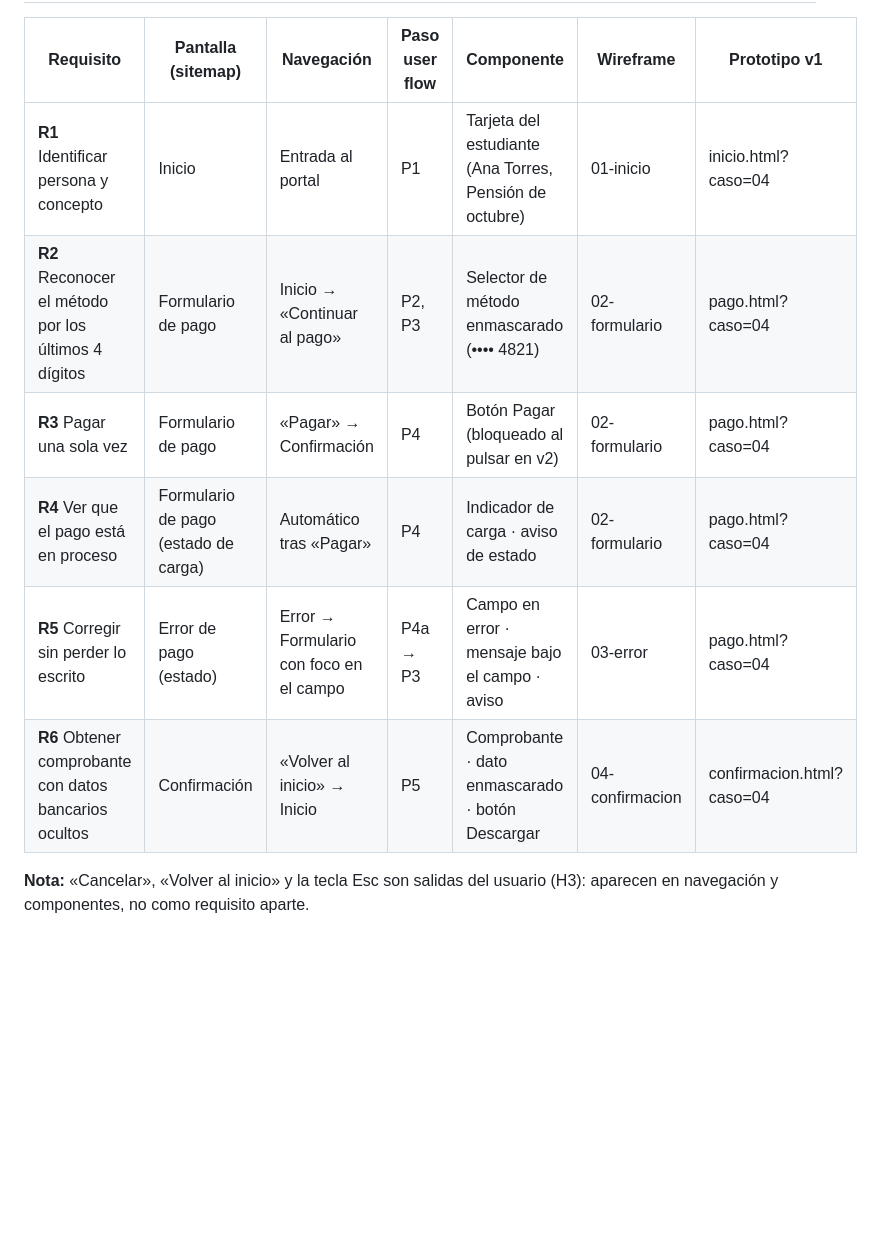
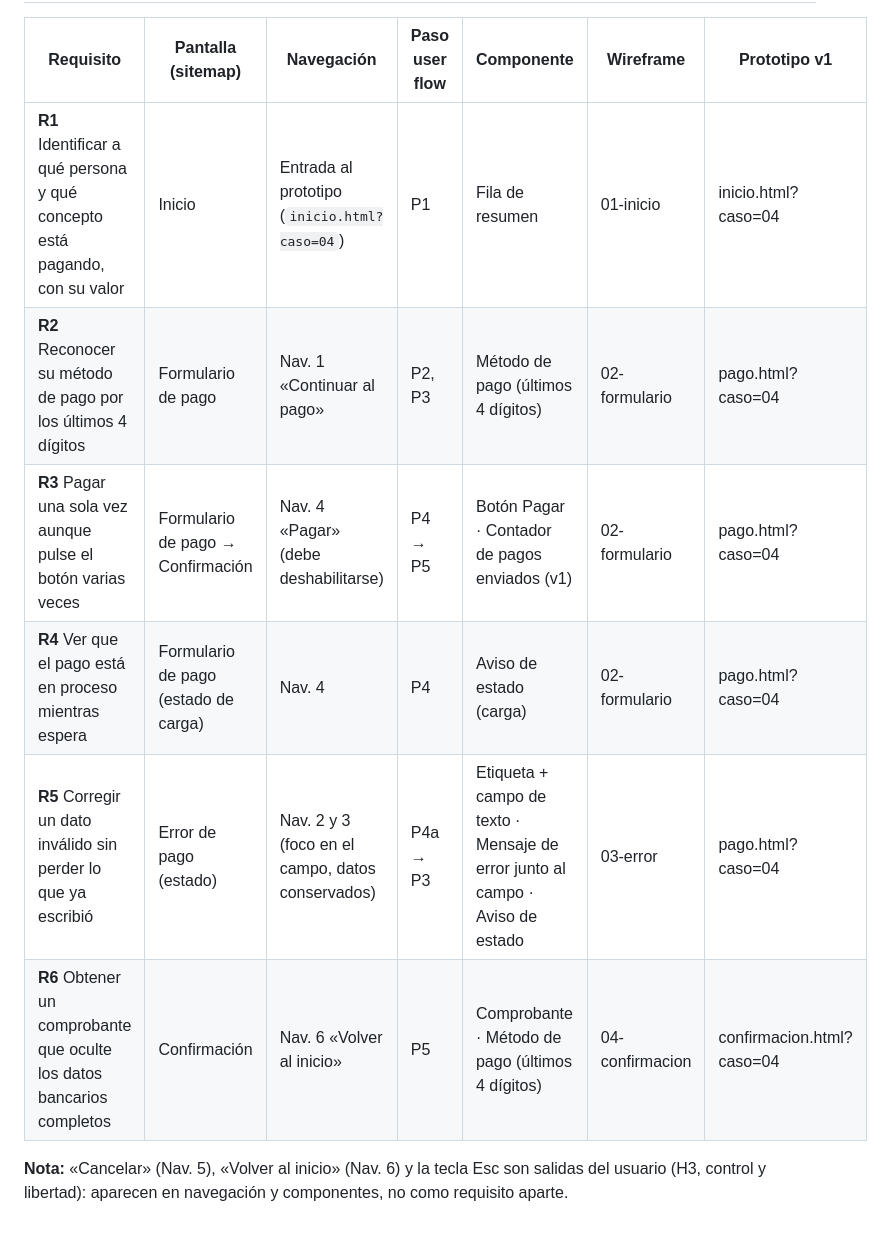
Before and after one commit to killer13233/IHC-Prueba-Integradora-G2, a Markdown page: docs/trazabilidad.md, the part around one of its changes. Drawn GitHub-style; blank space fills up the shorter version.

```diff
--- a/docs/trazabilidad.md
+++ b/docs/trazabilidad.md
@@ -16,10 +18,10 @@ Pantallas: **Inicio · Formulario de pago · Error de pago (estado) · Confirmac
 | Requisito | Pantalla (sitemap) | Navegación | Paso user flow | Componente | Wireframe | Prototipo v1 |
 |---|---|---|---|---|---|---|
-| **R1** Identificar persona y concepto | Inicio | Entrada al portal | P1 | Tarjeta del estudiante (Ana Torres, Pensión de octubre) | 01-inicio | inicio.html?caso=04 |
-| **R2** Reconocer el método por los últimos 4 dígitos | Formulario de pago | Inicio → «Continuar al pago» | P2, P3 | Selector de método enmascarado (•••• 4821) | 02-formulario | pago.html?caso=04 |
-| **R3** Pagar una sola vez | Formulario de pago | «Pagar» → Confirmación | P4 | Botón Pagar (bloqueado al pulsar en v2) | 02-formulario | pago.html?caso=04 |
-| **R4** Ver que el pago está en proceso | Formulario de pago (estado de carga) | Automático tras «Pagar» | P4 | Indicador de carga · aviso de estado | 02-formulario | pago.html?caso=04 |
-| **R5** Corregir sin perder lo escrito | Error de pago (estado) | Error → Formulario con foco en el campo | P4a → P3 | Campo en error · mensaje bajo el campo · aviso | 03-error | pago.html?caso=04 |
-| **R6** Obtener comprobante con datos bancarios ocultos | Confirmación | «Volver al inicio» → Inicio | P5 | Comprobante · dato enmascarado · botón Descargar | 04-confirmacion | confirmacion.html?caso=04 |
+| **R1** Identificar a qué persona y qué concepto está pagando, con su valor | Inicio | Entrada al prototipo (`inicio.html?caso=04`) | P1 | Fila de resumen | 01-inicio | inicio.html?caso=04 |
+| **R2** Reconocer su método de pago por los últimos 4 dígitos | Formulario de pago | Nav. 1 «Continuar al pago» | P2, P3 | Método de pago (últimos 4 dígitos) | 02-formulario | pago.html?caso=04 |
+| **R3** Pagar una sola vez aunque pulse el botón varias veces | Formulario de pago → Confirmación | Nav. 4 «Pagar» (debe deshabilitarse) | P4 → P5 | Botón Pagar · Contador de pagos enviados (v1) | 02-formulario | pago.html?caso=04 |
+| **R4** Ver que el pago está en proceso mientras espera | Formulario de pago (estado de carga) | Nav. 4 | P4 | Aviso de estado (carga) | 02-formulario | pago.html?caso=04 |
+| **R5** Corregir un dato inválido sin perder lo que ya escribió | Error de pago (estado) | Nav. 2 y 3 (foco en el campo, datos conservados) | P4a → P3 | Etiqueta + campo de texto · Mensaje de error junto al campo · Aviso de estado | 03-error | pago.html?caso=04 |
+| **R6** Obtener un comprobante que oculte los datos bancarios completos | Confirmación | Nav. 6 «Volver al inicio» | P5 | Comprobante · Método de pago (últimos 4 dígitos) | 04-confirmacion | confirmacion.html?caso=04 |
 
-**Nota:** «Cancelar», «Volver al inicio» y la tecla Esc son salidas del usuario (H3): aparecen en navegación y componentes, no como requisito aparte.
+**Nota:** «Cancelar» (Nav. 5), «Volver al inicio» (Nav. 6) y la tecla Esc son salidas del usuario (H3, control y libertad): aparecen en navegación y componentes, no como requisito aparte.
```
Also changed, not shown: other parts of docs/trazabilidad.md (+10 -8 lines).
